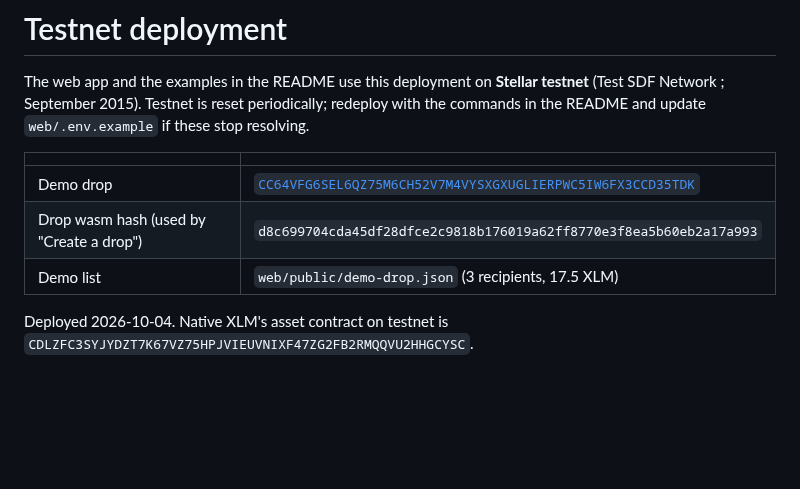
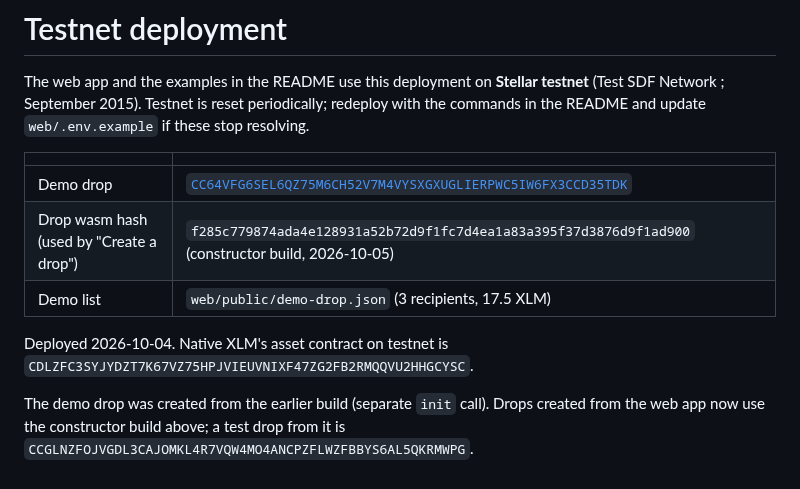
Before and after one commit to choniszn1/merkledrop, a Markdown page: docs/deployment.md, the part around the change. GitHub-like rendering; blank space fills up the shorter version.

```diff
--- a/docs/deployment.md
+++ b/docs/deployment.md
@@ -7,8 +7,12 @@ commands in the README and update `web/.env.example` if these stop resolving.
 | | |
 | --- | --- |
 | Demo drop | [`CC64VFG6SEL6QZ75M6CH52V7M4VYSXGXUGLIERPWC5IW6FX3CCD35TDK`](https://stellar.expert/explorer/testnet/contract/CC64VFG6SEL6QZ75M6CH52V7M4VYSXGXUGLIERPWC5IW6FX3CCD35TDK) |
-| Drop wasm hash (used by "Create a drop") | `d8c699704cda45df28dfce2c9818b176019a62ff8770e3f8ea5b60eb2a17a993` |
+| Drop wasm hash (used by "Create a drop") | `f285c779874ada4e128931a52b72d9f1fc7d4ea1a83a395f37d3876d9f1ad900` (constructor build, 2026-10-05) |
 | Demo list | `web/public/demo-drop.json` (3 recipients, 17.5 XLM) |
 
 Deployed 2026-10-04. Native XLM's asset contract on testnet is
 `CDLZFC3SYJYDZT7K67VZ75HPJVIEUVNIXF47ZG2FB2RMQQVU2HHGCYSC`.
+
+The demo drop was created from the earlier build (separate `init` call). Drops created
+from the web app now use the constructor build above; a test drop from it is
+`CCGLNZFOJVGDL3CAJOMKL4R7VQW4MO4ANCPZFLWZFBBYS6AL5QKRMWPG`.
```
Also changed, not shown: README.md (+11 -5 lines), docs/running-an-airdrop.md (+1 -1 lines), docs/assets/web-app-page.png (added), docs/assets/web-app.png.
